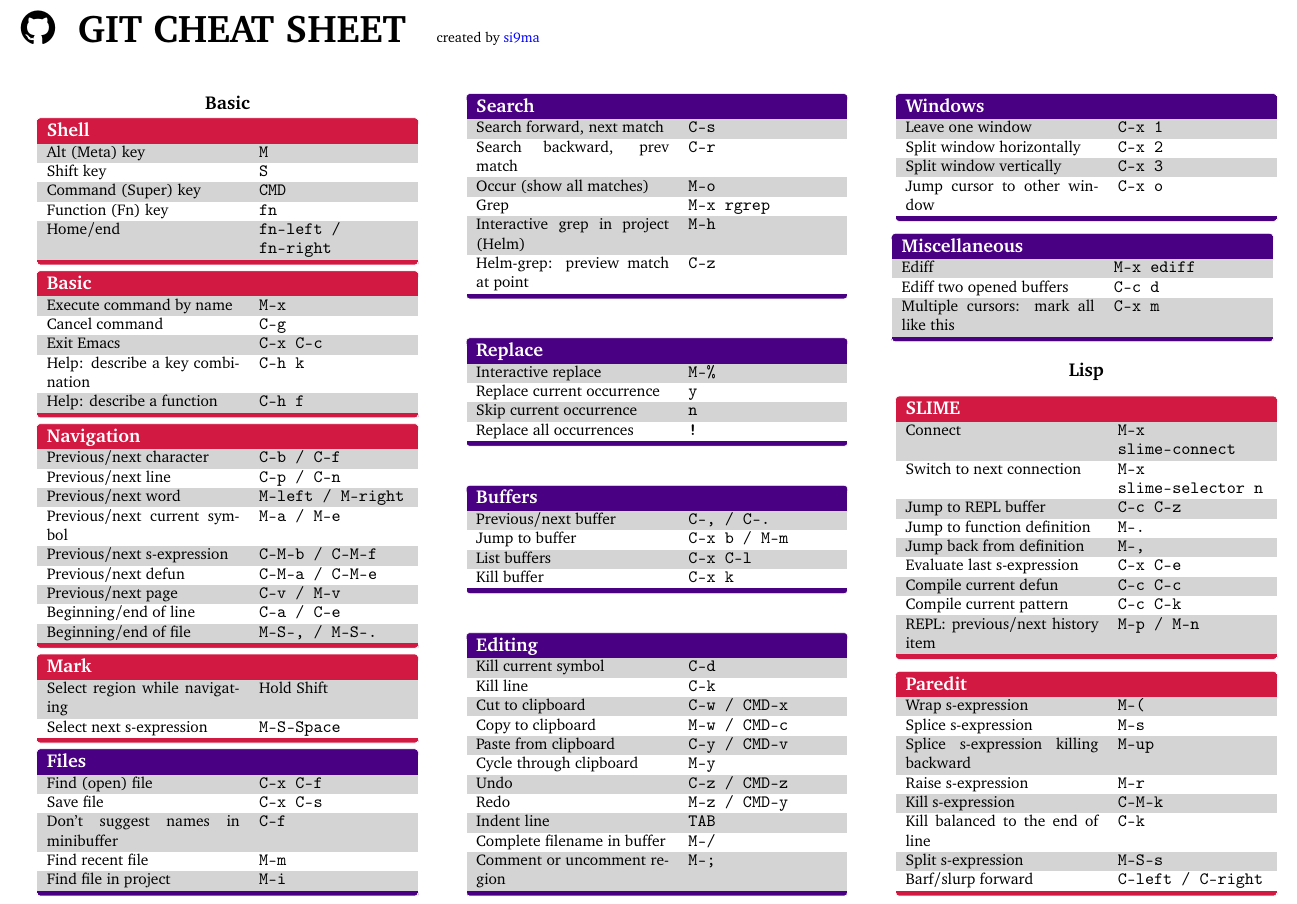
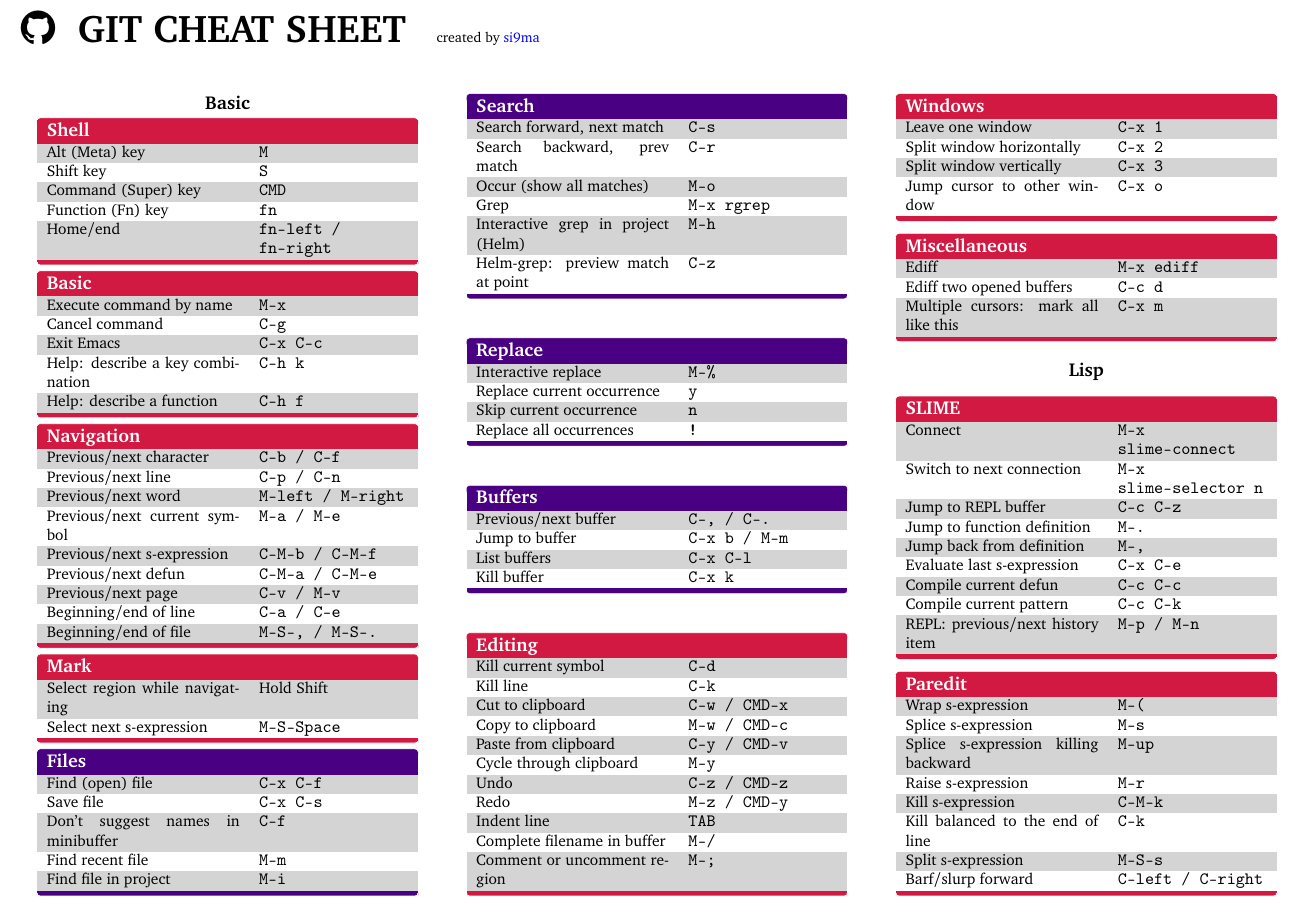
Before and after one commit to si9ma/cool-cheatsheet, a LaTeX document (demo.tex): part of the page, cut so that both start at the same text. Compiled offline with pdfLaTeX.

Commit message:
update demo

```diff
--- a/demo.tex
+++ b/demo.tex
@@ -96,6 +96,9 @@
     Kill buffer          & \texttt{C-x k} \\
   \end{card2}
 
+  \ReStoreColor % restore color from tmp var
+
+
   \begin{card2}{Editing}
     Kill current symbol         & \texttt{C-d} \\
     Kill line                   & \texttt{C-k} \\
@@ -122,7 +125,6 @@
     Ediff two opened buffers             & \texttt{C-c d} \\
     Multiple cursors: mark all like this & \texttt{C-x m} \\
   \end{card2}
-  \ReStoreColor % restore color from tmp var
 
   \centering\section{Lisp}
 
```
